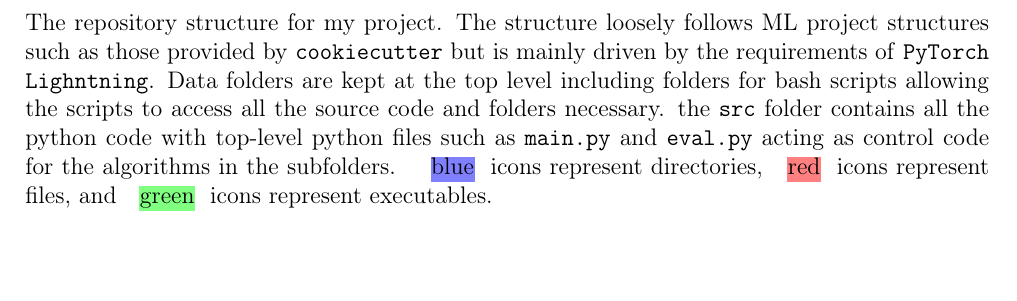
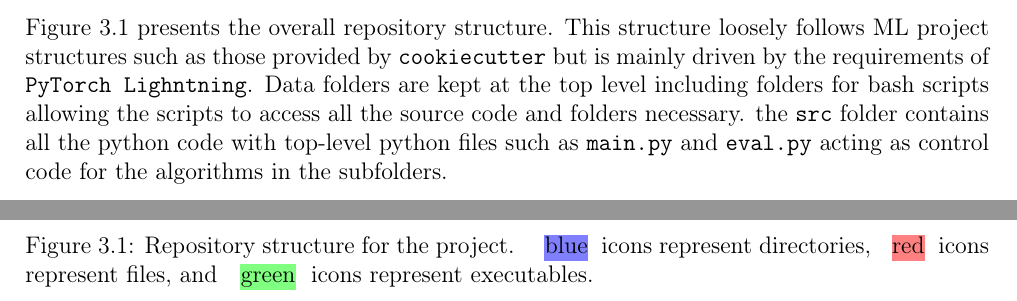
Before and after one commit to skyepurchase/Simplified_GNN_Concepts, a LaTeX thesis (diss/main.tex, which reads diss/chapters/implementation.tex): part of page 30 of 70 before the commit and two parts of pages 29 and 30 of 70 after it, the two joined at a grey line, cut so that both start at the same text, the shorter picture padded with empty space. Compiled offline with pdfLaTeX.

Commit message:
Minor structure change to implementation

```diff
--- a/diss/chapters/implementation.tex
+++ b/diss/chapters/implementation.tex
@@ -333,9 +334,11 @@
 .4  \myfolder{blue}{layers.............................................custom layers}.
 .3  \myfolder{blue}{wrappers.................................pytorch lightning wrappers}.
 }
+    \caption{Repository structure for the project. \hlc[blue!50]{blue} icons represent directories, \hlc[red!50]{red} icons represent files, and \hlc[green!50]{green} icons represent executables.}
+    \label{fig:repo}
+\end{figure}
 
-The repository structure for my project.
-The structure loosely follows ML project structures such as those provided by \texttt{cookiecutter} but is mainly driven by the requirements of \texttt{PyTorch Lighntning}.
+Figure \ref{fig:repo} presents the overall repository structure.
+This structure loosely follows ML project structures such as those provided by \texttt{cookiecutter} but is mainly driven by the requirements of \texttt{PyTorch Lighntning}.
 Data folders are kept at the top level including folders for bash scripts allowing the scripts to access all the source code and folders necessary.
 the \texttt{src} folder contains all the python code with top-level python files such as \texttt{main.py} and \texttt{eval.py} acting as control code for the algorithms in the subfolders.
-\hlc[blue!50]{blue} icons represent directories, \hlc[red!50]{red} icons represent files, and \hlc[green!50]{green} icons represent executables.
```
Also changed, not shown: diss/chapters/implementation.tex (39 more changed lines).
